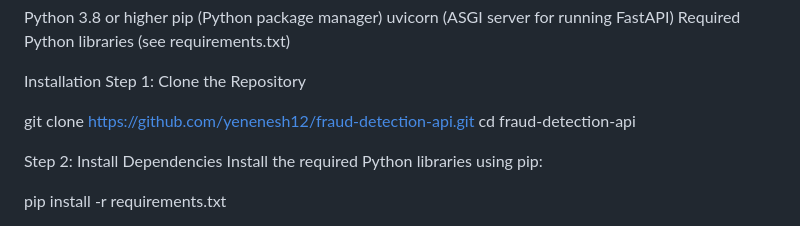
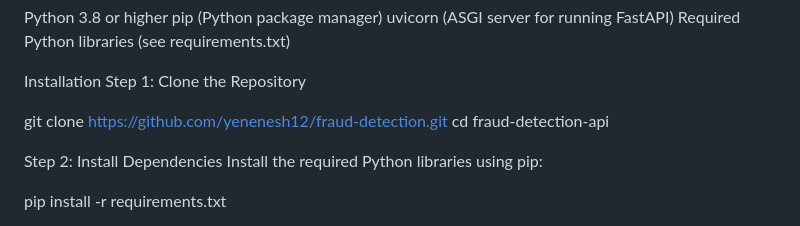
Before and after one commit to Yenenesh12/fraud-detection, a Markdown page: README.md, the part around the change. GitHub-like rendering.

```diff
--- a/README.md
+++ b/README.md
@@ -32,7 +32,7 @@ Required Python libraries (see requirements.txt)
 Installation
 Step 1: Clone the Repository
 
-git clone https://github.com/yenenesh12/fraud-detection-api.git
+git clone https://github.com/yenenesh12/fraud-detection.git
 cd fraud-detection-api
 
 Step 2: Install Dependencies
```
